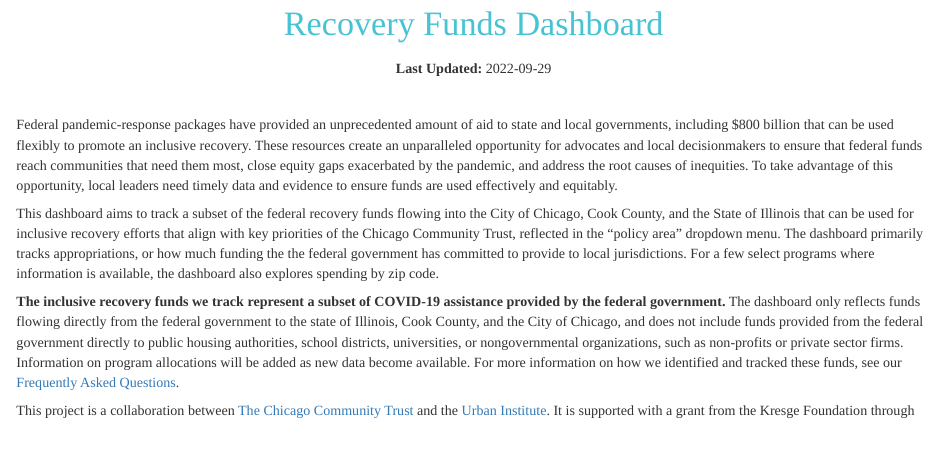
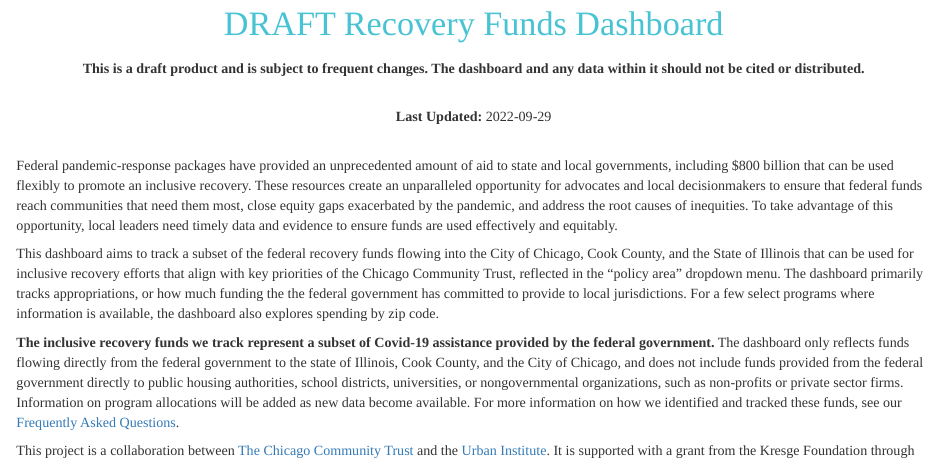
Before and after one commit to kramosurban/Recovery-Funds-Dashboard, an R Markdown document (index.Rmd): the page in a window 1100 px wide, from 260 px down. Rendered offline with R 4.5, knitr and Pandoc, with nearby package versions; some code elsewhere in the file could not run offline; column names are cleaned by a stand-in for the janitor package.

Commit message:
fix typo and add draft message

````diff
--- a/index.Rmd
+++ b/index.Rmd
@@ -27,23 +27,19 @@ knitr::include_graphics(here::here("www", "images", "CCT_logo_centered_blue-new.
 
 <center>
 
-<h1>
-
-Recovery Funds Dashboard
-
-</h1>
+<h1>DRAFT Recovery Funds Dashboard</h1>
 
 </center>
+
+<center>**This is a draft product and is subject to frequent changes. The dashboard and any data within it should not be cited or distributed.**</center>
+
+<br>
 
 ```{r, echo = FALSE}
 cur_date <- Sys.Date()
 ```
 
-<center>
-
-**Last Updated:** `r cur_date`
-
-</center>
+<center>**Last Updated:** `r cur_date`</center>
 
 <br>
 
@@ -51,17 +47,13 @@ Federal pandemic-response packages have provided an unprecedented amount of aid
 
 This dashboard aims to track a subset of the federal recovery funds flowing into the City of Chicago, Cook County, and the State of Illinois that can be used for inclusive recovery efforts that align with key priorities of the Chicago Community Trust, reflected in the "policy area" dropdown menu. The dashboard primarily tracks appropriations, or how much funding the the federal government has committed to provide to local jurisdictions. For a few select programs where information is available, the dashboard also explores spending by zip code.
 
-**The inclusive recovery funds we track represent a subset of COVID-19 assistance provided by the federal government.** The dashboard only reflects funds flowing directly from the federal government to the state of Illinois, Cook County, and the City of Chicago, and does not include funds provided from the federal government directly to public housing authorities, school districts, universities, or nongovernmental organizations, such as non-profits or private sector firms. Information on program allocations will be added as new data become available. For more information on how we identified and tracked these funds, see our [Frequently Asked Questions](faq.html).
+**The inclusive recovery funds we track represent a subset of Covid-19 assistance provided by the federal government.** The dashboard only reflects funds flowing directly from the federal government to the state of Illinois, Cook County, and the City of Chicago, and does not include funds provided from the federal government directly to public housing authorities, school districts, universities, or nongovernmental organizations, such as non-profits or private sector firms. Information on program allocations will be added as new data become available. For more information on how we identified and tracked these funds, see our [Frequently Asked Questions](faq.html).
 
 This project is a collaboration between [The Chicago Community Trust](https://www.cct.org/) and the [Urban Institute](https://www.urban.org/). It is supported with a grant from the Kresge Foundation through the [Shared Prosperity Partnership](http://www.sharedprosperitypartnership.org/).
 
 <br>
 
-<p>
-
-<a class="btn btn-primary btn-round-lg" data-toggle="collapse" href="#collapseExample1" role="button" aria-expanded="false" aria-controls="collapseExample1"> Click For Glossary of Terms </a>
-
-</p>
+<p><a class="btn btn-primary btn-round-lg" data-toggle="collapse" href="#collapseExample1" role="button" aria-expanded="false" aria-controls="collapseExample1"> Click For Glossary of Terms </a></p>
 
 ::: {#collapseExample1 .collapse}
 ::: {.card .card-body}
````
Also changed, not shown: index.Rmd (2 more changed lines).
